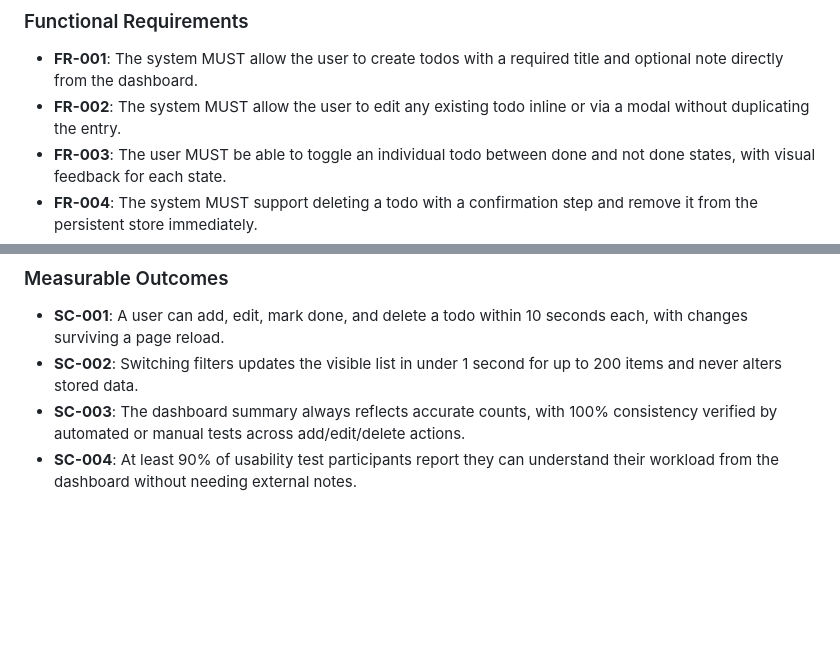
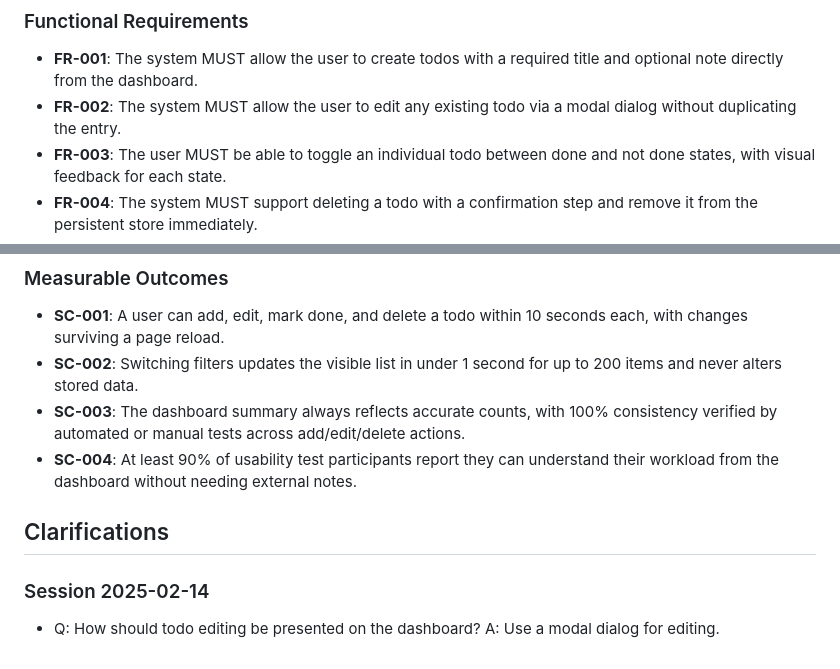
Before and after one commit to ArnoHuygelier/BlazorTodoApp, a Markdown page: specs/001-todo-dashboard/spec.md, 2 parts joined by grey strips. Rendered like a GitHub page; blank space fills up the shorter version.

Commit message:
/clarify

```diff
--- a/specs/001-todo-dashboard/spec.md
+++ b/specs/001-todo-dashboard/spec.md
@@ -62,7 +62,7 @@ I open a single dashboard screen that lists all tasks and shows counts of total,
 ### Functional Requirements
 
 - **FR-001**: The system MUST allow the user to create todos with a required title and optional note directly from the dashboard.
-- **FR-002**: The system MUST allow the user to edit any existing todo inline or via a modal without duplicating the entry.
+- **FR-002**: The system MUST allow the user to edit any existing todo via a modal dialog without duplicating the entry.
 - **FR-003**: The user MUST be able to toggle an individual todo between done and not done states, with visual feedback for each state.
 - **FR-004**: The system MUST support deleting a todo with a confirmation step and remove it from the persistent store immediately.
 - **FR-005**: The dashboard MUST provide filter controls for "All", "Active", and "Completed" and update the visible list instantly when a filter changes.
@@ -89,3 +89,9 @@ I open a single dashboard screen that lists all tasks and shows counts of total,
 - **SC-002**: Switching filters updates the visible list in under 1 second for up to 200 items and never alters stored data.
 - **SC-003**: The dashboard summary always reflects accurate counts, with 100% consistency verified by automated or manual tests across add/edit/delete actions.
 - **SC-004**: At least 90% of usability test participants report they can understand their workload from the dashboard without needing external notes.
+
+## Clarifications
+
+### Session 2025-02-14
+
+- Q: How should todo editing be presented on the dashboard? A: Use a modal dialog for editing.
```
